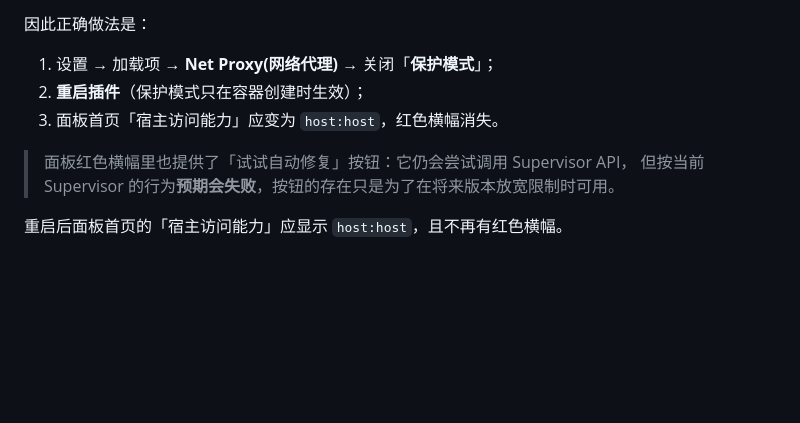
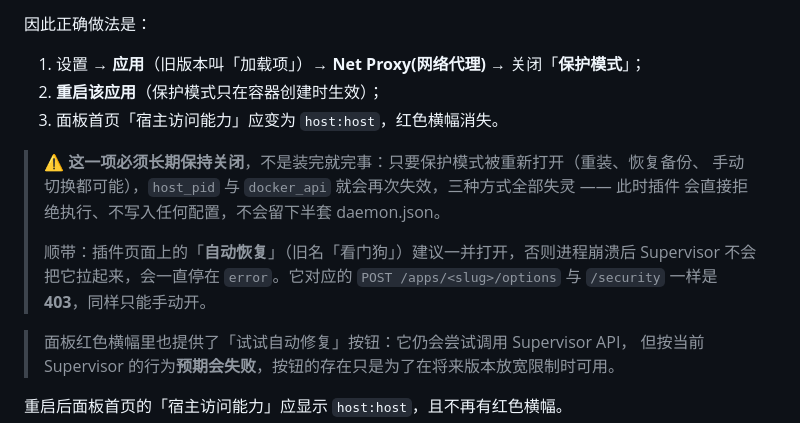
Before and after one commit to AvalonO98/ha-proxy-accelerator, a Markdown page: netproxy/DOCS.md, the part around the change. Rendered like a GitHub page; blank space fills up the shorter version.

```diff
--- a/netproxy/DOCS.md
+++ b/netproxy/DOCS.md
@@ -169,9 +169,17 @@ Supervisor ──► dockerd ──► ghcr.io / registry-1.docker.io
 
 因此正确做法是：
 
-1. 设置 → 加载项 → **Net Proxy(网络代理)** → 关闭「**保护模式**」；
-2. **重启插件**（保护模式只在容器创建时生效）；
+1. 设置 → **应用**（旧版本叫「加载项」）→ **Net Proxy(网络代理)** → 关闭「**保护模式**」；
+2. **重启该应用**（保护模式只在容器创建时生效）；
 3. 面板首页「宿主访问能力」应变为 `host:host`，红色横幅消失。
+
+> ⚠️ **这一项必须长期保持关闭**，不是装完就完事：只要保护模式被重新打开（重装、恢复备份、
+> 手动切换都可能），`host_pid` 与 `docker_api` 就会再次失效，三种方式全部失灵 —— 此时插件
+> 会直接拒绝执行、不写入任何配置，不会留下半套 daemon.json。
+>
+> 顺带：插件页面上的「**自动恢复**」（旧名「看门狗」）建议一并打开，否则进程崩溃后
+> Supervisor 不会把它拉起来，会一直停在 `error`。它对应的 `POST /apps/<slug>/options`
+> 与 `/security` 一样是 **403**，同样只能手动开。
 
 > 面板红色横幅里也提供了「试试自动修复」按钮：它仍会尝试调用 Supervisor API，
 > 但按当前 Supervisor 的行为**预期会失败**，按钮的存在只是为了在将来版本放宽限制时可用。
```
Also changed, not shown: README.md (+63 -2 lines).
